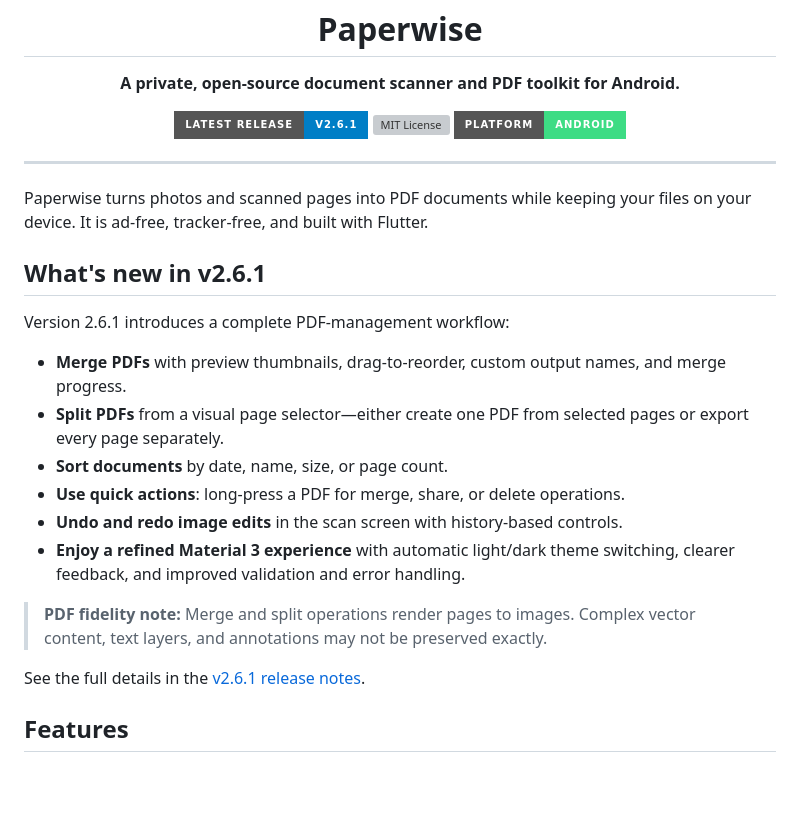
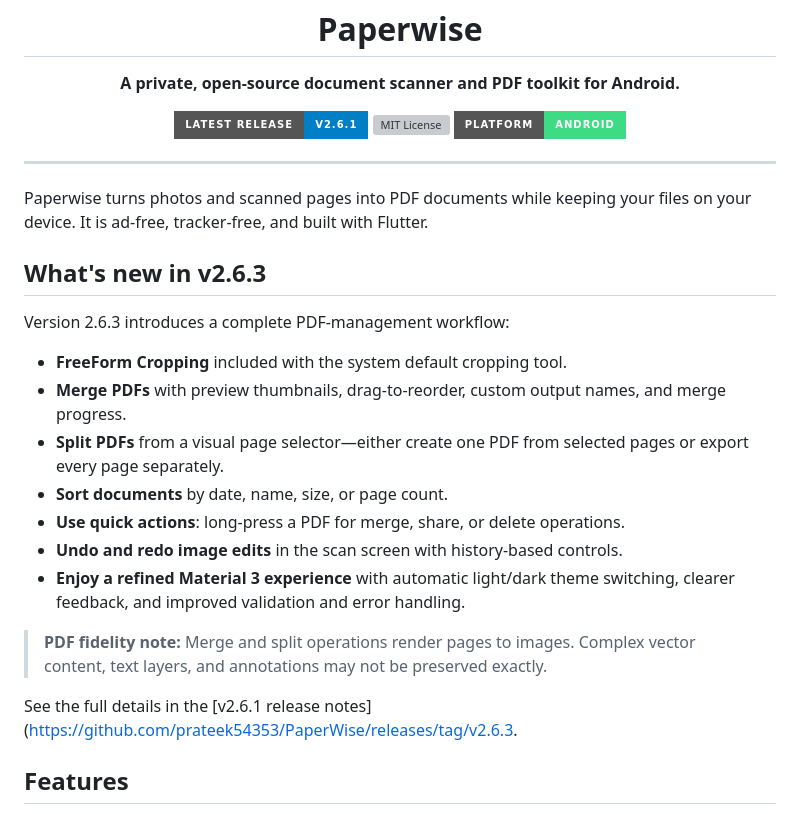
Before and after one commit to prateek54353/PaperWise, a Markdown page: README.md, the part around one of its changes. Drawn GitHub-style; badges without logos; blank space fills up the shorter version; grey boxes are pictures that could not be loaded.

Commit message:
Update README for version 2.6.3
Updated version information and links to reflect the latest release.

```diff
--- a/README.md
+++ b/README.md
@@ -18,10 +18,11 @@
 
 Paperwise turns photos and scanned pages into PDF documents while keeping your files on your device. It is ad-free, tracker-free, and built with Flutter.
 
-## What's new in v2.6.1
+## What's new in v2.6.3
 
-Version 2.6.1 introduces a complete PDF-management workflow:
+Version 2.6.3 introduces a complete PDF-management workflow:
 
+- **FreeForm Cropping** included with the system default cropping tool.
 - **Merge PDFs** with preview thumbnails, drag-to-reorder, custom output names, and merge progress.
 - **Split PDFs** from a visual page selector—either create one PDF from selected pages or export every page separately.
 - **Sort documents** by date, name, size, or page count.
@@ -31,7 +32,7 @@ Version 2.6.1 introduces a complete PDF-management workflow:
 
 > **PDF fidelity note:** Merge and split operations render pages to images. Complex vector content, text layers, and annotations may not be preserved exactly.
 
-See the full details in the [v2.6.1 release notes](https://github.com/prateek54353/PaperWise/releases/tag/v2.6.1).
+See the full details in the [v2.6.1 release notes](https://github.com/prateek54353/PaperWise/releases/tag/v2.6.3.
 
 ## Features
 
```
Also changed, not shown: other parts of README.md (+3 -3 lines).
